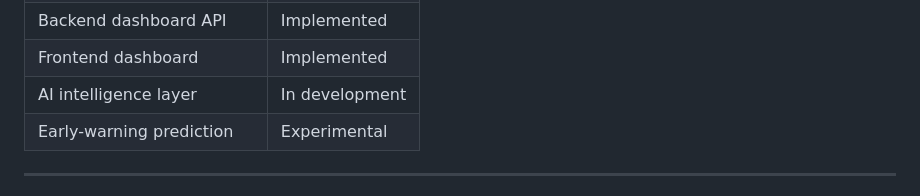
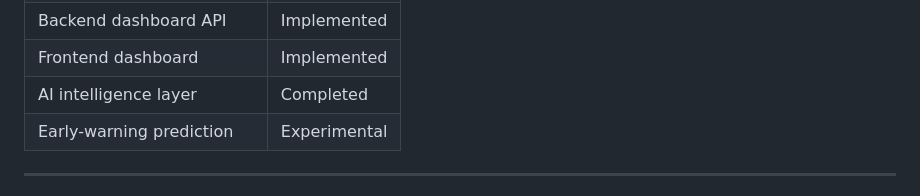
Before and after one commit to Ddevanshii10/Log-Guardian-AI---Data-Engieering-and-Data-Analytics-Project, a Markdown page: README.md, the part around the change. Drawn GitHub-style.

```diff
--- a/README.md
+++ b/README.md
@@ -362,7 +362,7 @@ Use environment variables for credentials and secrets.
 | Databricks SQL connection | Working        |
 | Backend dashboard API     | Implemented    |
 | Frontend dashboard        | Implemented    |
-| AI intelligence layer     | In development |
+| AI intelligence layer     | Completed      |
 | Early-warning prediction  | Experimental   |
 
 ---
```
